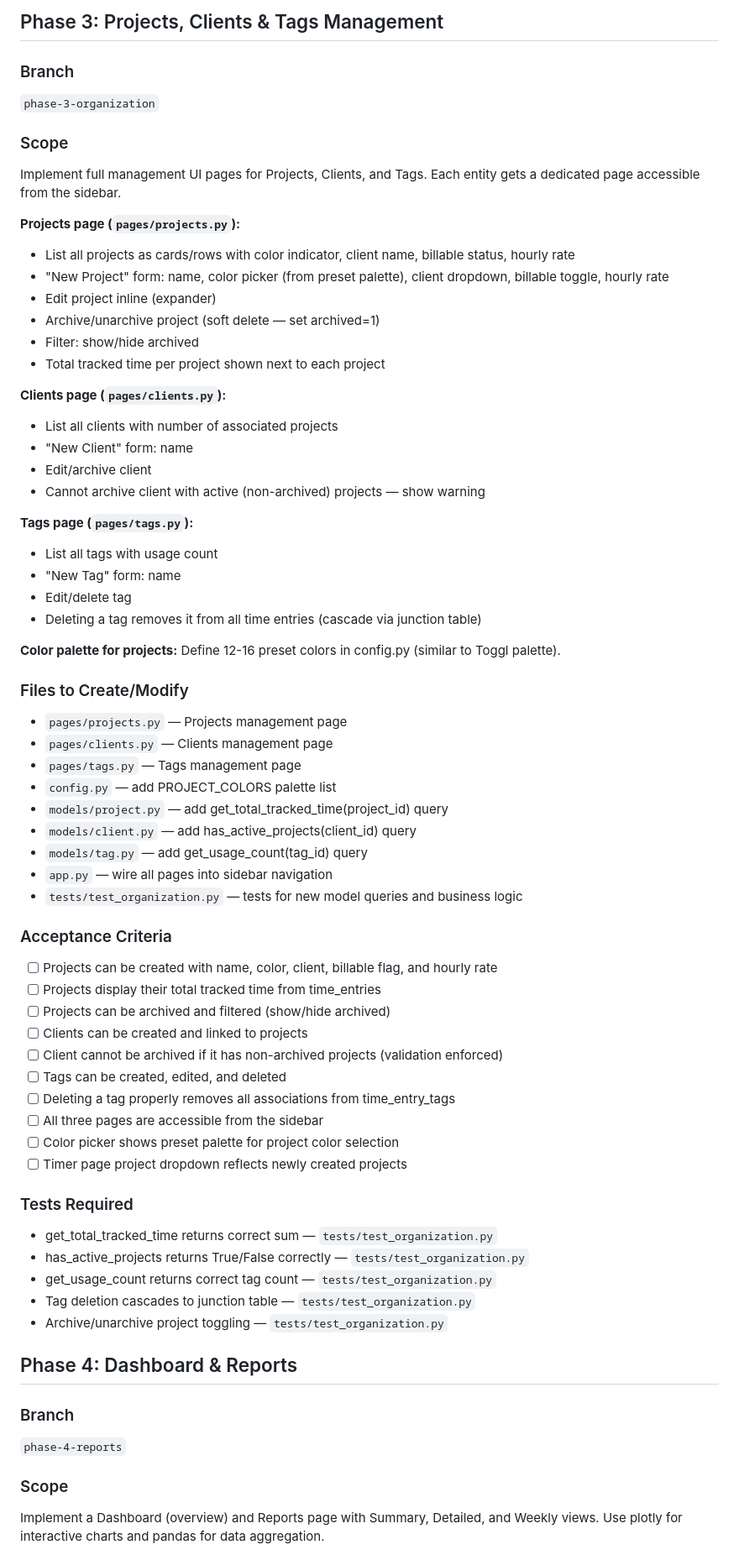
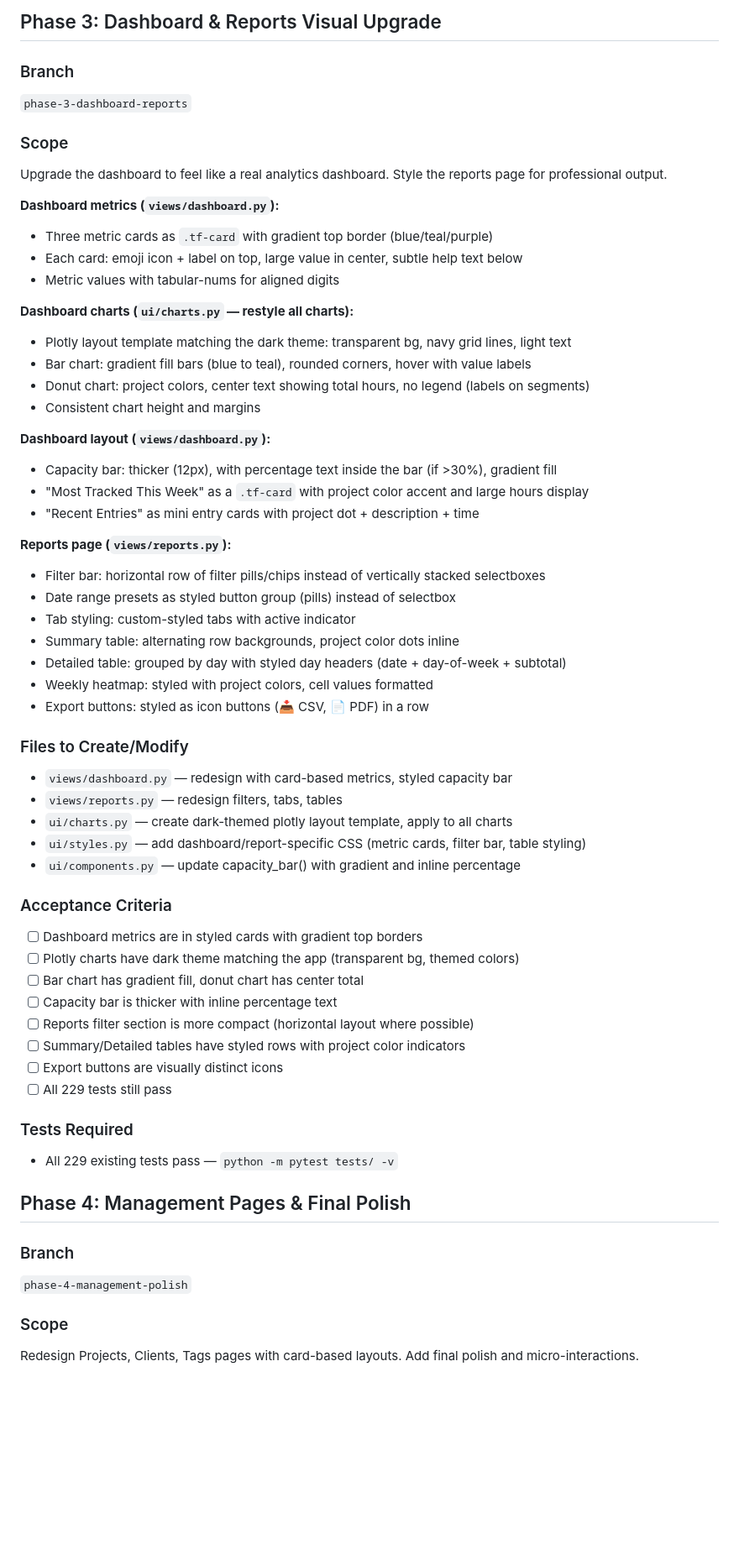
Before and after one commit to dejfnn/nod_timer, a Markdown page: docs/PLAN.md, the part around one of its changes. Shown at 84% size. Rendered like a GitHub page; blank space fills up the shorter version.

```diff
--- a/docs/PLAN.md
+++ b/docs/PLAN.md
@@ -136,74 +124,66 @@ Implement the core timer functionality in Streamlit: a start/stop timer with liv
 <!-- /PHASE:2 -->
 
 <!-- PHASE:3 -->
-## Phase 3: Projects, Clients & Tags Management
+## Phase 3: Dashboard & Reports Visual Upgrade
 
 ### Branch
-`phase-3-organization`
+`phase-3-dashboard-reports`
 
 ### Scope
-Implement full management UI pages for Projects, Clients, and Tags. Each entity gets a dedicated page accessible from the sidebar.
+Upgrade the dashboard to feel like a real analytics dashboard. Style the reports page for professional output.
 
-**Projects page (`pages/projects.py`):**
-- List all projects as cards/rows with color indicator, client name, billable status, hourly rate
-- "New Project" form: name, color picker (from preset palette), client dropdown, billable toggle, hourly rate
-- Edit project inline (expander)
-- Archive/unarchive project (soft delete — set archived=1)
-- Filter: show/hide archived
-- Total tracked time per project shown next to each project
+**Dashboard metrics (`views/dashboard.py`):**
+- Three metric cards as `.tf-card` with gradient top border (blue/teal/purple)
+- Each card: emoji icon + label on top, large value in center, subtle help text below
+- Metric values with tabular-nums for aligned digits
 
-**Clients page (`pages/clients.py`):**
-- List all clients with number of associated projects
-- "New Client" form: name
-- Edit/archive client
-- Cannot archive client with active (non-archived) projects — show warning
+**Dashboard charts (`ui/charts.py` — restyle all charts):**
+- Plotly layout template matching the dark theme: transparent bg, navy grid lines, light text
+- Bar chart: gradient fill bars (blue to teal), rounded corners, hover with value labels
+- Donut chart: project colors, center text showing total hours, no legend (labels on segments)
+- Consistent chart height and margins
 
-**Tags page (`pages/tags.py`):**
-- List all tags with usage count
-- "New Tag" form: name
-- Edit/delete tag
-- Deleting a tag removes it from all time entries (cascade via junction table)
+**Dashboard layout (`views/dashboard.py`):**
+- Capacity bar: thicker (12px), with percentage text inside the bar (if >30%), gradient fill
+- "Most Tracked This Week" as a `.tf-card` with project color accent and large hours display
+- "Recent Entries" as mini entry cards with project dot + description + time
 
-**Color palette for projects:**
-Define 12-16 preset colors in config.py (similar to Toggl palette).
+**Reports page (`views/reports.py`):**
+- Filter bar: horizontal row of filter pills/chips instead of vertically stacked selectboxes
+- Date range presets as styled button group (pills) instead of selectbox
+- Tab styling: custom-styled tabs with active indicator
+- Summary table: alternating row backgrounds, project color dots inline
+- Detailed table: grouped by day with styled day headers (date + day-of-week + subtotal)
+- Weekly heatmap: styled with project colors, cell values formatted
+- Export buttons: styled as icon buttons (📥 CSV, 📄 PDF) in a row
 
 ### Files to Create/Modify
-- `pages/projects.py` — Projects management page
-- `pages/clients.py` — Clients management page
-- `pages/tags.py` — Tags management page
-- `config.py` — add PROJECT_COLORS palette list
-- `models/project.py` — add get_total_tracked_time(project_id) query
-- `models/client.py` — add has_active_projects(client_id) query
-- `models/tag.py` — add get_usage_count(tag_id) query
-- `app.py` — wire all pages into sidebar navigation
-- `tests/test_organization.py` — tests for new model queries and business logic
+- `views/dashboard.py` — redesign with card-based metrics, styled capacity bar
+- `views/reports.py` — redesign filters, tabs, tables
+- `ui/charts.py` — create dark-themed plotly layout template, apply to all charts
+- `ui/styles.py` — add dashboard/report-specific CSS (metric cards, filter bar, table styling)
+- `ui/components.py` — update capacity_bar() with gradient and inline percentage
 
 ### Acceptance Criteria
-- [ ] Projects can be created with name, color, client, billable flag, and hourly rate
-- [ ] Projects display their total tracked time from time_entries
-- [ ] Projects can be archived and filtered (show/hide archived)
-- [ ] Clients can be created and linked to projects
-- [ ] Client cannot be archived if it has non-archived projects (validation enforced)
-- [ ] Tags can be created, edited, and deleted
-- [ ] Deleting a tag properly removes all associations from time_entry_tags
-- [ ] All three pages are accessible from the sidebar
-- [ ] Color picker shows preset palette for project color selection
-- [ ] Timer page project dropdown reflects newly created projects
+- [ ] Dashboard metrics are in styled cards with gradient top borders
+- [ ] Plotly charts have dark theme matching the app (transparent bg, themed colors)
+- [ ] Bar chart has gradient fill, donut chart has center total
+- [ ] Capacity bar is thicker with inline percentage text
+- [ ] Reports filter section is more compact (horizontal layout where possible)
+- [ ] Summary/Detailed tables have styled rows with project color indicators
+- [ ] Export buttons are visually distinct icons
+- [ ] All 229 tests still pass
 
 ### Tests Required
-- get_total_tracked_time returns correct sum — `tests/test_organization.py`
-- has_active_projects returns True/False correctly — `tests/test_organization.py`
-- get_usage_count returns correct tag count — `tests/test_organization.py`
-- Tag deletion cascades to junction table — `tests/test_organization.py`
-- Archive/unarchive project toggling — `tests/test_organization.py`
+- All 229 existing tests pass — `python -m pytest tests/ -v`
 <!-- /PHASE:3 -->
 
 <!-- PHASE:4 -->
-## Phase 4: Dashboard & Reports
+## Phase 4: Management Pages & Final Polish
 
 ### Branch
-`phase-4-reports`
+`phase-4-management-polish`
 
 ### Scope
-Implement a Dashboard (overview) and Reports page with Summary, Detailed, and Weekly views. Use plotly for interactive charts and pandas for data aggregation.
+Redesign Projects, Clients, Tags pages with card-based layouts. Add final polish and micro-interactions.
 
```
Also changed, not shown: other parts of docs/PLAN.md (+127 -223 lines).
